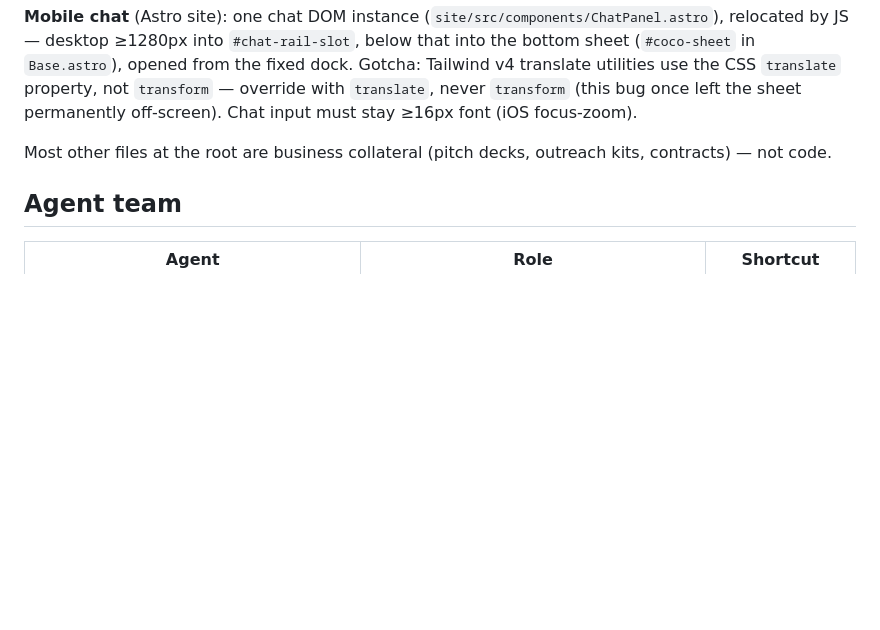
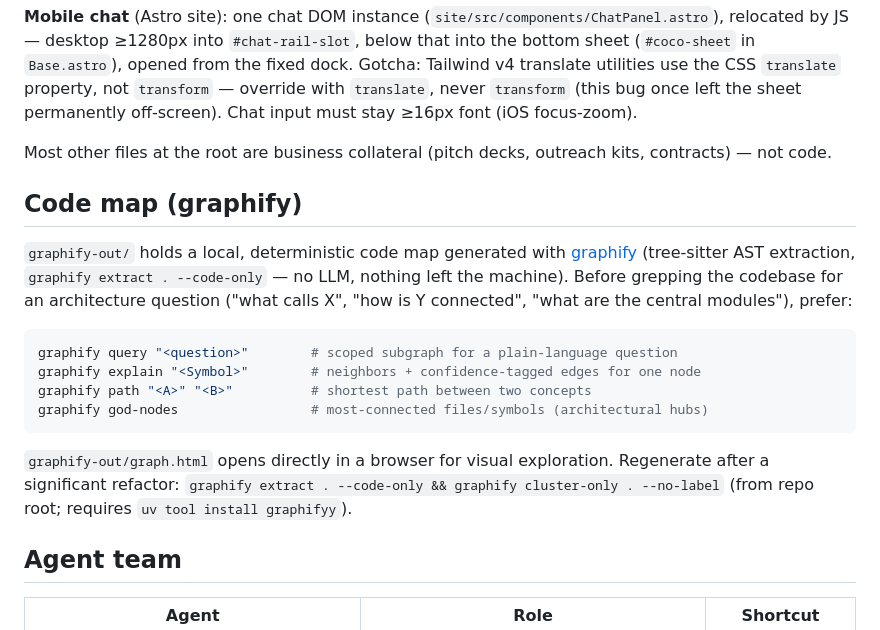
Before and after one commit to cyriljoseph32-cyber/coco2, a Markdown page: CLAUDE.md, the part around the change. Rendered like a GitHub page; blank space fills up the shorter version.

Commit message:
Document graphify code map for agents in CLAUDE.md (#17)
Points Claude Code agents at graphify-out/ (already merged) and the
graphify query/explain/path/god-nodes commands to prefer over grepping
raw files for architecture questions.

Co-authored-by: Claude <noreply@anthropic.com>

````diff
--- a/CLAUDE.md
+++ b/CLAUDE.md
@@ -34,6 +34,25 @@ stay ≥16px font (iOS focus-zoom).
 
 Most other files at the root are business collateral (pitch decks, outreach kits, contracts) — not code.
 
+## Code map (graphify)
+
+`graphify-out/` holds a local, deterministic code map generated with
+[graphify](https://github.com/Graphify-Labs/graphify) (tree-sitter AST extraction,
+`graphify extract . --code-only` — no LLM, nothing left the machine). Before grepping the
+codebase for an architecture question ("what calls X", "how is Y connected", "what are the
+central modules"), prefer:
+
+```bash
+graphify query "<question>"        # scoped subgraph for a plain-language question
+graphify explain "<Symbol>"        # neighbors + confidence-tagged edges for one node
+graphify path "<A>" "<B>"          # shortest path between two concepts
+graphify god-nodes                 # most-connected files/symbols (architectural hubs)
+```
+
+`graphify-out/graph.html` opens directly in a browser for visual exploration. Regenerate
+after a significant refactor: `graphify extract . --code-only && graphify cluster-only .
+--no-label` (from repo root; requires `uv tool install graphifyy`).
+
 ## Agent team
 
 | Agent | Role | Shortcut |
````
